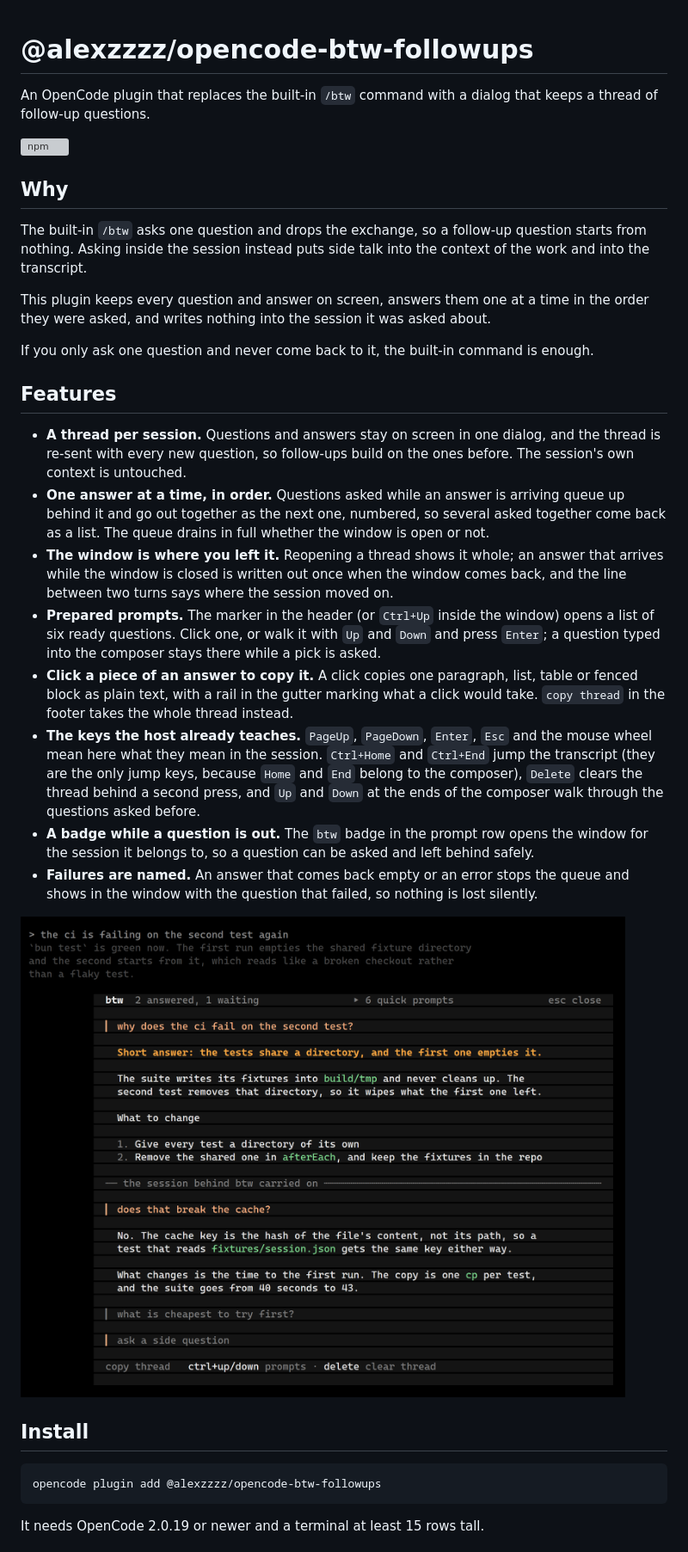
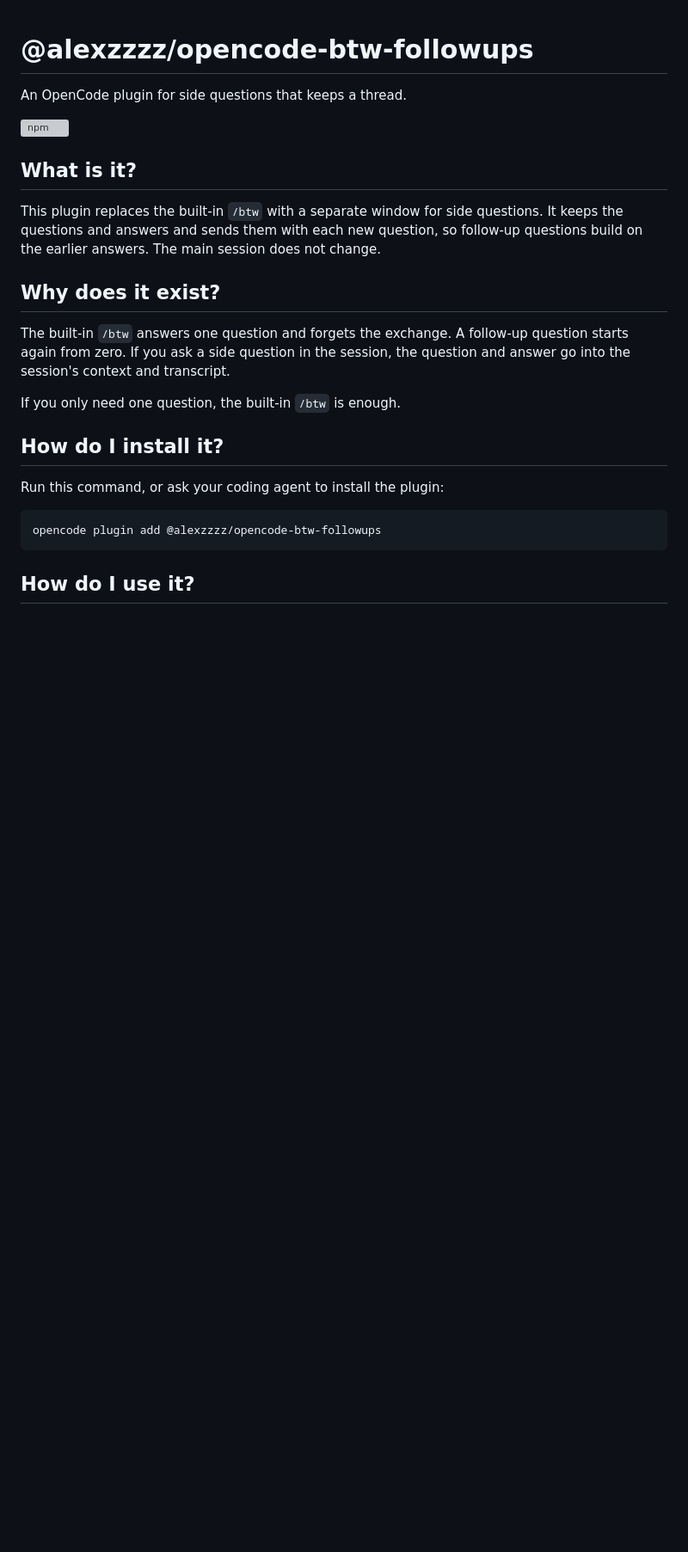
Before and after one commit to alexzzzz/opencode-btw-followups, a Markdown page: README.md, the part around one of its changes. Shown at 86% size. Rendered like a GitHub page; pictures changed too: docs/btw-window.png; blank space fills up the shorter version; grey boxes are pictures that could not be loaded.

````diff
--- a/README.md
+++ b/README.md
@@ -1,55 +1,26 @@
 # @alexzzzz/opencode-btw-followups
 
-An OpenCode plugin that replaces the built-in `/btw` command with a dialog that keeps a
-thread of follow-up questions.
+An OpenCode plugin for side questions that keeps a thread.
 
 [![npm](https://img.shields.io/npm/v/@alexzzzz/opencode-btw-followups)](https://www.npmjs.com/package/@alexzzzz/opencode-btw-followups)
 
-## Why
+## What is it?
 
-The built-in `/btw` asks one question and drops the exchange, so a follow-up question starts
-from nothing. Asking inside the session instead puts side talk into the context of the work
-and into the transcript.
+This plugin replaces the built-in `/btw` with a separate window for side questions. It keeps the questions and answers and sends them with each new question, so follow-up questions build on the earlier answers. The main session does not change.
 
-This plugin keeps every question and answer on screen, answers them one at a time in the
-order they were asked, and writes nothing into the session it was asked about.
+## Why does it exist?
 
-If you only ask one question and never come back to it, the built-in command is enough.
+The built-in `/btw` answers one question and forgets the exchange. A follow-up question starts again from zero. If you ask a side question in the session, the question and answer go into the session's context and transcript.
 
-## Features
+If you only need one question, the built-in `/btw` is enough.
 
-- **A thread per session.** Questions and answers stay on screen in one dialog, and the
-  thread is re-sent with every new question, so follow-ups build on the ones before. The
-  session's own context is untouched.
-- **One answer at a time, in order.** Questions asked while an answer is arriving queue up
-  behind it and go out together as the next one, numbered, so several asked together come
-  back as a list. The queue drains in full whether the window is open or not.
-- **The window is where you left it.** Reopening a thread shows it whole; an answer that
-  arrives while the window is closed is written out once when the window comes back, and
-  the line between two turns says where the session moved on.
-- **Prepared prompts.** The marker in the header (or `Ctrl+Up` inside the window) opens a
-  list of six ready questions. Click one, or walk it with `Up` and `Down` and press
-  `Enter`; a question typed into the composer stays there while a pick is asked.
-- **Click a piece of an answer to copy it.** A click copies one paragraph, list, table or
-  fenced block as plain text, with a rail in the gutter marking what a click would take.
-  `copy thread` in the footer takes the whole thread instead.
-- **The keys the host already teaches.** `PageUp`, `PageDown`, `Enter`, `Esc` and the mouse
-  wheel mean here what they mean in the session. `Ctrl+Home` and `Ctrl+End` jump the
-  transcript (they are the only jump keys, because `Home` and `End` belong to the
-  composer), `Delete` clears the thread behind a second press, and `Up` and `Down` at the
-  ends of the composer walk through the questions asked before.
-- **A badge while a question is out.** The `btw` badge in the prompt row opens the window
-  for the session it belongs to, so a question can be asked and left behind safely.
-- **Failures are named.** An answer that comes back empty or an error stops the queue and
-  shows in the window with the question that failed, so nothing is lost silently.
+## How do I install it?
 
-![The /btw window with two answered questions, one waiting and the composer](docs/btw-window.png)
-
-## Install
+Run this command, or ask your coding agent to install the plugin:
 
 ```sh
 opencode plugin add @alexzzzz/opencode-btw-followups
 ```
 
-It needs OpenCode 2.0.19 or newer and a terminal at least 15 rows tall.
+## How do I use it?
 
````
Also changed, not shown: other parts of README.md (+22 -41 lines), docs/btw-badge.png (added), 2 other files.
